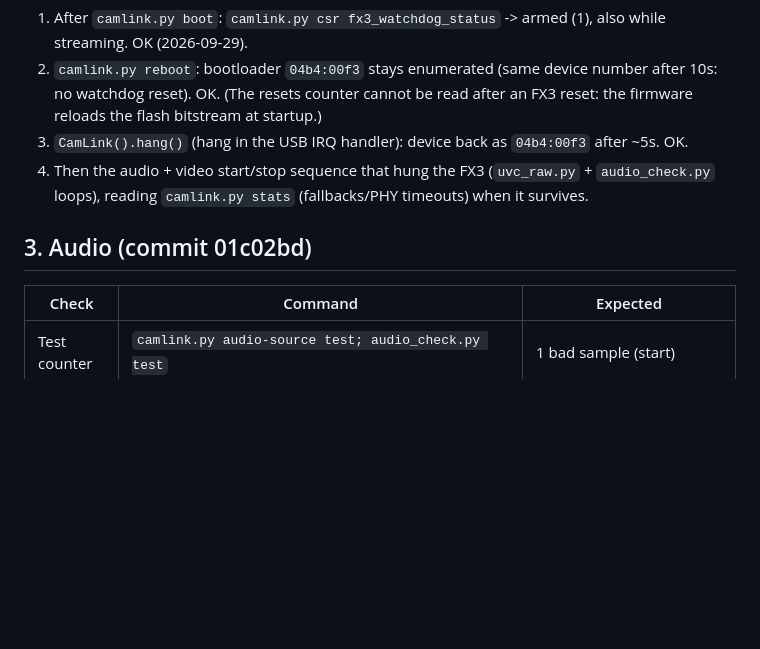
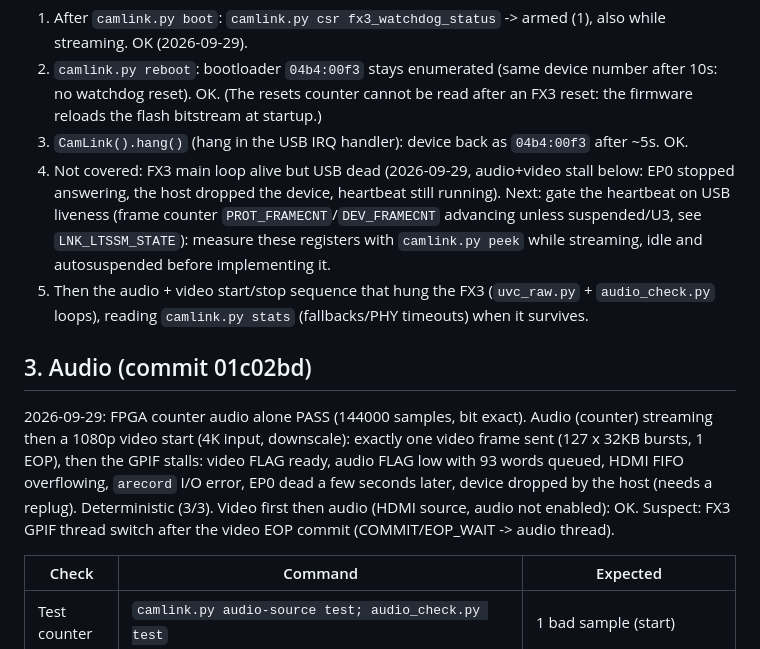
Before and after one commit to enjoy-digital/camlink_4k, a Markdown page: doc/VALIDATION.md, the part around the change. GitHub-like rendering; blank space fills up the shorter version.

Commit message:
doc: audio+video stall and watchdog coverage gap (hardware findings)
- Audio counter alone OK; audio then video: GPIF stalls after the first video EOP, USB dies.
- FPGA watchdog does not cover a dead USB with a live main loop: USB liveness gating planned.

Hardware: audio counter OK, audio+video FAIL (device lost).

Co-Authored-By: Claude Opus 5.5 (1M context) <noreply@anthropic.com>

```diff
--- a/doc/VALIDATION.md
+++ b/doc/VALIDATION.md
@@ -40,10 +40,22 @@ heartbeat edges, disabled by the firmware before intentional reboots).
    watchdog reset). OK. (The resets counter cannot be read after an FX3 reset: the firmware
    reloads the flash bitstream at startup.)
 3. `CamLink().hang()` (hang in the USB IRQ handler): device back as `04b4:00f3` after ~5s. OK.
-4. Then the audio + video start/stop sequence that hung the FX3 (`uvc_raw.py` + `audio_check.py`
+4. Not covered: FX3 main loop alive but USB dead (2026-09-29, audio+video stall below: EP0 stopped
+   answering, the host dropped the device, heartbeat still running). Next: gate the heartbeat on
+   USB liveness (frame counter `PROT_FRAMECNT`/`DEV_FRAMECNT` advancing unless suspended/U3, see
+   `LNK_LTSSM_STATE`): measure these registers with `camlink.py peek` while streaming, idle and
+   autosuspended before implementing it.
+5. Then the audio + video start/stop sequence that hung the FX3 (`uvc_raw.py` + `audio_check.py`
    loops), reading `camlink.py stats` (fallbacks/PHY timeouts) when it survives.
 
 ## 3. Audio (commit 01c02bd)
+
+2026-09-29: FPGA counter audio alone PASS (144000 samples, bit exact). Audio (counter) streaming
+then a 1080p video start (4K input, downscale): exactly one video frame sent (127 x 32KB bursts,
+1 EOP), then the GPIF stalls: video FLAG ready, audio FLAG low with 93 words queued, HDMI FIFO
+overflowing, `arecord` I/O error, EP0 dead a few seconds later, device dropped by the host (needs a
+replug). Deterministic (3/3). Video first then audio (HDMI source, audio not enabled): OK.
+Suspect: FX3 GPIF thread switch after the video EOP commit (COMMIT/EOP_WAIT -> audio thread).
 
 | Check | Command | Expected |
 |---|---|---|
```
